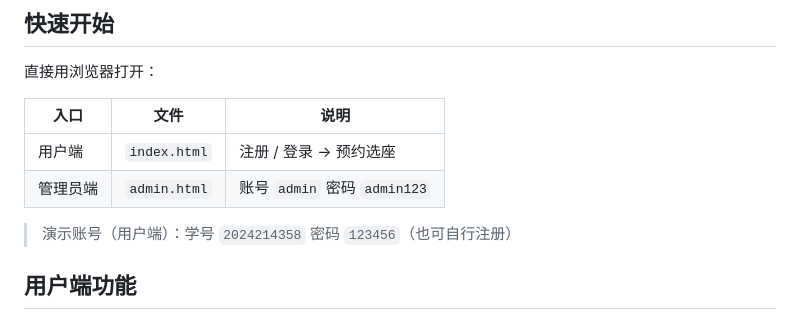
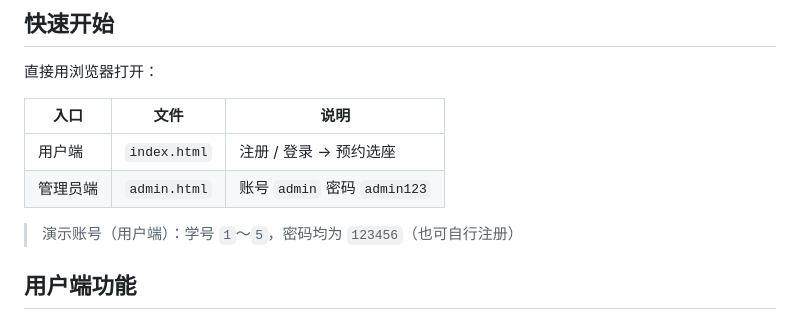
Before and after one commit to zhuoxinliu-cs/seat-reservation, a Markdown page: README.md, the part around the change. GitHub-like rendering.

Commit message:
fix: README 演示账号改为学号1~5，移除个人学号信息

```diff
--- a/README.md
+++ b/README.md
@@ -13,7 +13,7 @@
 | 用户端 | `index.html` | 注册 / 登录 → 预约选座 |
 | 管理员端 | `admin.html` | 账号 `admin` 密码 `admin123` |
 
-> 演示账号（用户端）：学号 `2024214358` 密码 `123456`（也可自行注册）
+> 演示账号（用户端）：学号 `1`～`5`，密码均为 `123456`（也可自行注册）
 
 ## 用户端功能
 
```
